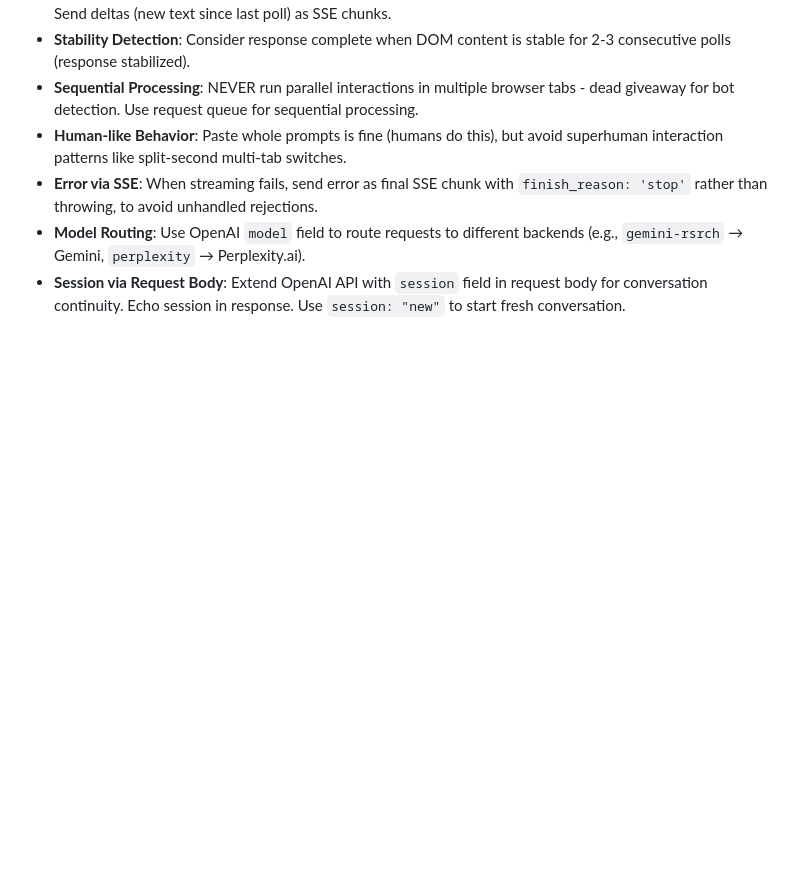
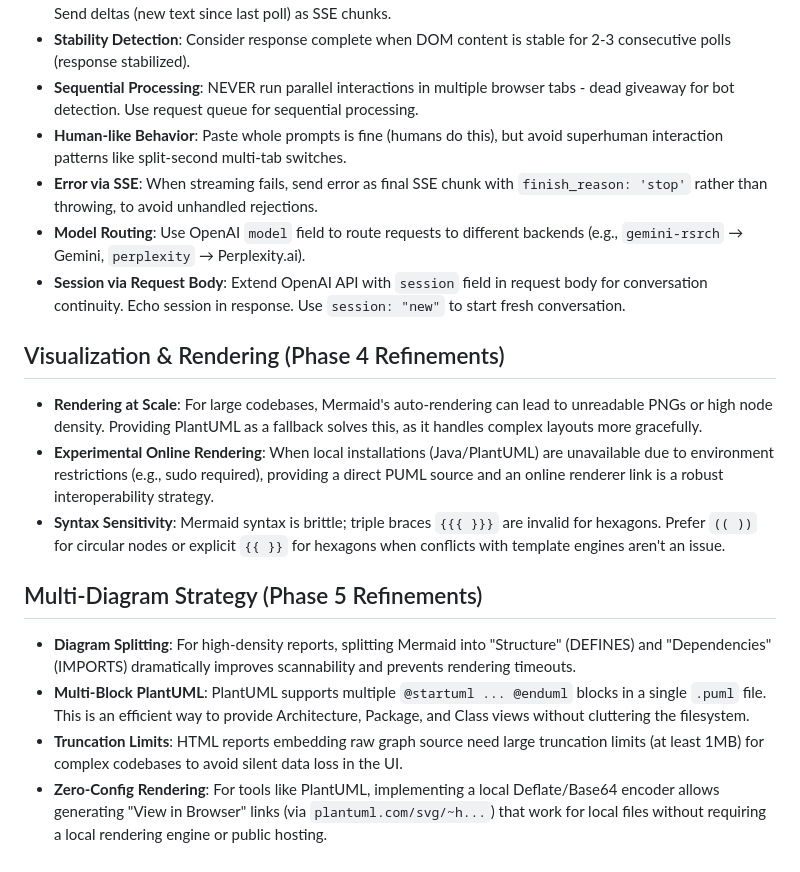
Before and after one commit to simik394/osobni_wf, a Markdown page: LESSONS_LEARNED.md, the part around the change. Drawn GitHub-style; blank space fills up the shorter version.

Commit message:
docs: add lesson about PUML URL encoding

```diff
--- a/LESSONS_LEARNED.md
+++ b/LESSONS_LEARNED.md
@@ -44,3 +44,14 @@ When wrapping browser automation as OpenAI-compatible API:
 - **Error via SSE**: When streaming fails, send error as final SSE chunk with `finish_reason: 'stop'` rather than throwing, to avoid unhandled rejections.
 - **Model Routing**: Use OpenAI `model` field to route requests to different backends (e.g., `gemini-rsrch` → Gemini, `perplexity` → Perplexity.ai).
 - **Session via Request Body**: Extend OpenAI API with `session` field in request body for conversation continuity. Echo session in response. Use `session: "new"` to start fresh conversation.
+
+## Visualization & Rendering (Phase 4 Refinements)
+- **Rendering at Scale**: For large codebases, Mermaid's auto-rendering can lead to unreadable PNGs or high node density. Providing PlantUML as a fallback solves this, as it handles complex layouts more gracefully.
+- **Experimental Online Rendering**: When local installations (Java/PlantUML) are unavailable due to environment restrictions (e.g., sudo required), providing a direct PUML source and an online renderer link is a robust interoperability strategy.
+- **Syntax Sensitivity**: Mermaid syntax is brittle; triple braces `{{{ }}}` are invalid for hexagons. Prefer `(( ))` for circular nodes or explicit `{{ }}` for hexagons when conflicts with template engines aren't an issue.
+
+## Multi-Diagram Strategy (Phase 5 Refinements)
+- **Diagram Splitting**: For high-density reports, splitting Mermaid into "Structure" (DEFINES) and "Dependencies" (IMPORTS) dramatically improves scannability and prevents rendering timeouts.
+- **Multi-Block PlantUML**: PlantUML supports multiple `@startuml ... @enduml` blocks in a single `.puml` file. This is an efficient way to provide Architecture, Package, and Class views without cluttering the filesystem.
+- **Truncation Limits**: HTML reports embedding raw graph source need large truncation limits (at least 1MB) for complex codebases to avoid silent data loss in the UI.
+- **Zero-Config Rendering**: For tools like PlantUML, implementing a local Deflate/Base64 encoder allows generating "View in Browser" links (via `plantuml.com/svg/~h...`) that work for local files without requiring a local rendering engine or public hosting.
```
